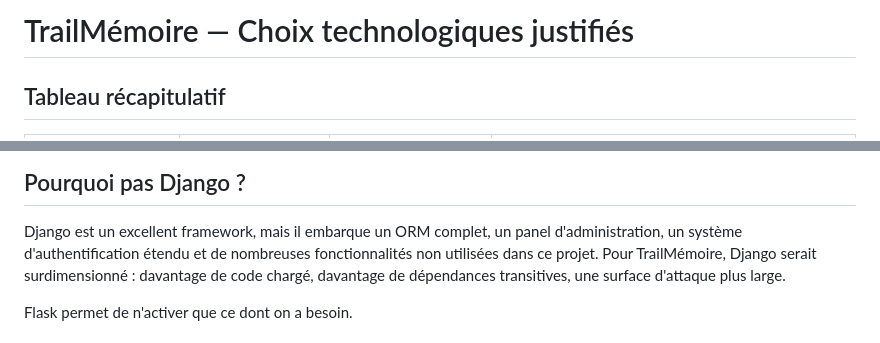
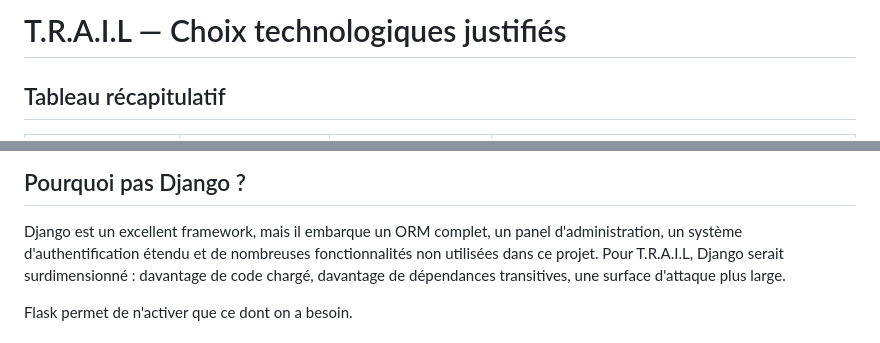
Before and after one commit to loicanglard/Projet_TI616, a Markdown page: docs/conception/choix_techniques.md, 2 parts joined by grey strips. Drawn GitHub-style.

```diff
--- a/docs/conception/choix_techniques.md
+++ b/docs/conception/choix_techniques.md
@@ -1,4 +1,4 @@
-# TrailMémoire — Choix technologiques justifiés
+# T.R.A.I.L — Choix technologiques justifiés
 
 ## Tableau récapitulatif
 
@@ -34,7 +34,7 @@ aucun framework CSS externe, aucune bibliothèque d'envoi d'e-mails.
 
 Django est un excellent framework, mais il embarque un ORM complet, un panel
 d'administration, un système d'authentification étendu et de nombreuses
-fonctionnalités non utilisées dans ce projet. Pour TrailMémoire, Django serait
+fonctionnalités non utilisées dans ce projet. Pour T.R.A.I.L, Django serait
 surdimensionné : davantage de code chargé, davantage de dépendances transitives,
 une surface d'attaque plus large.
 
```
